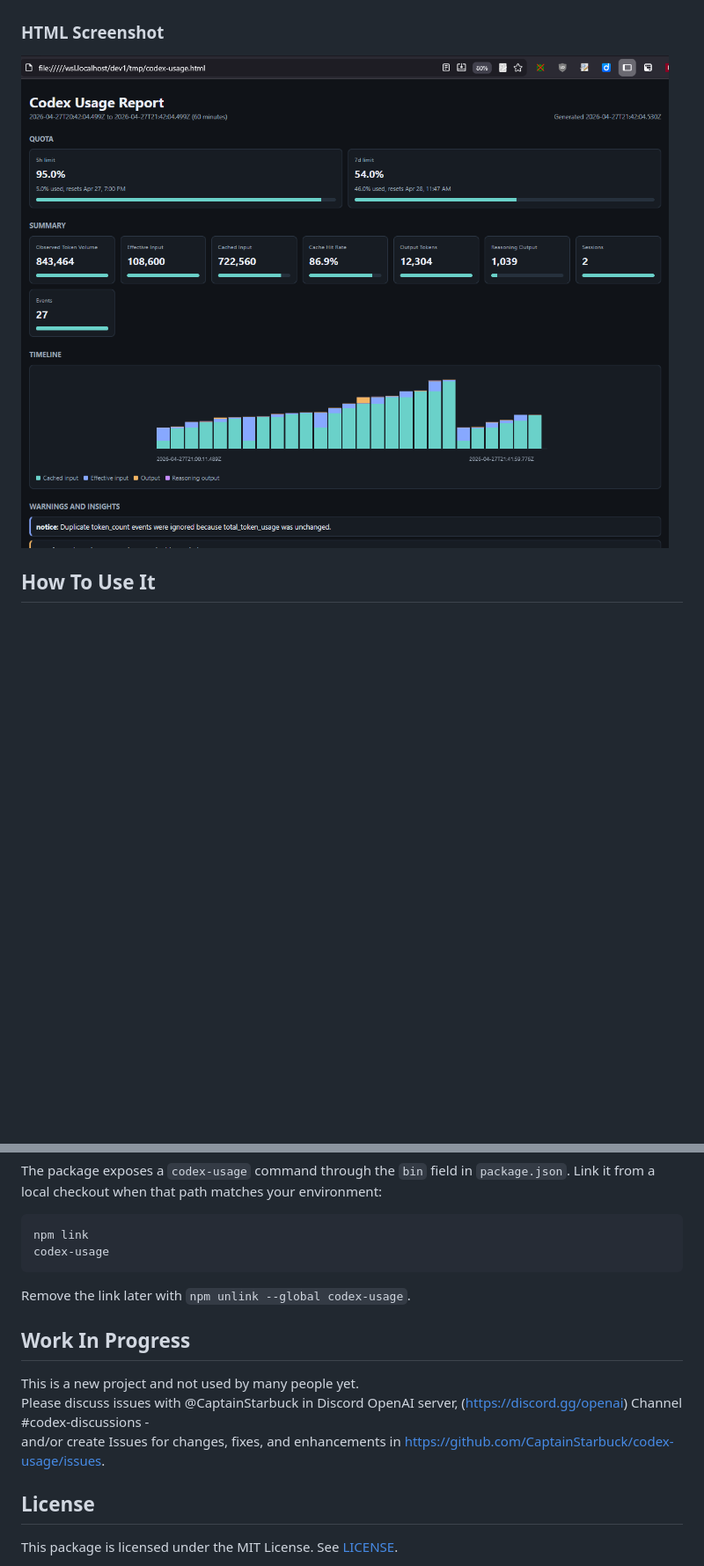
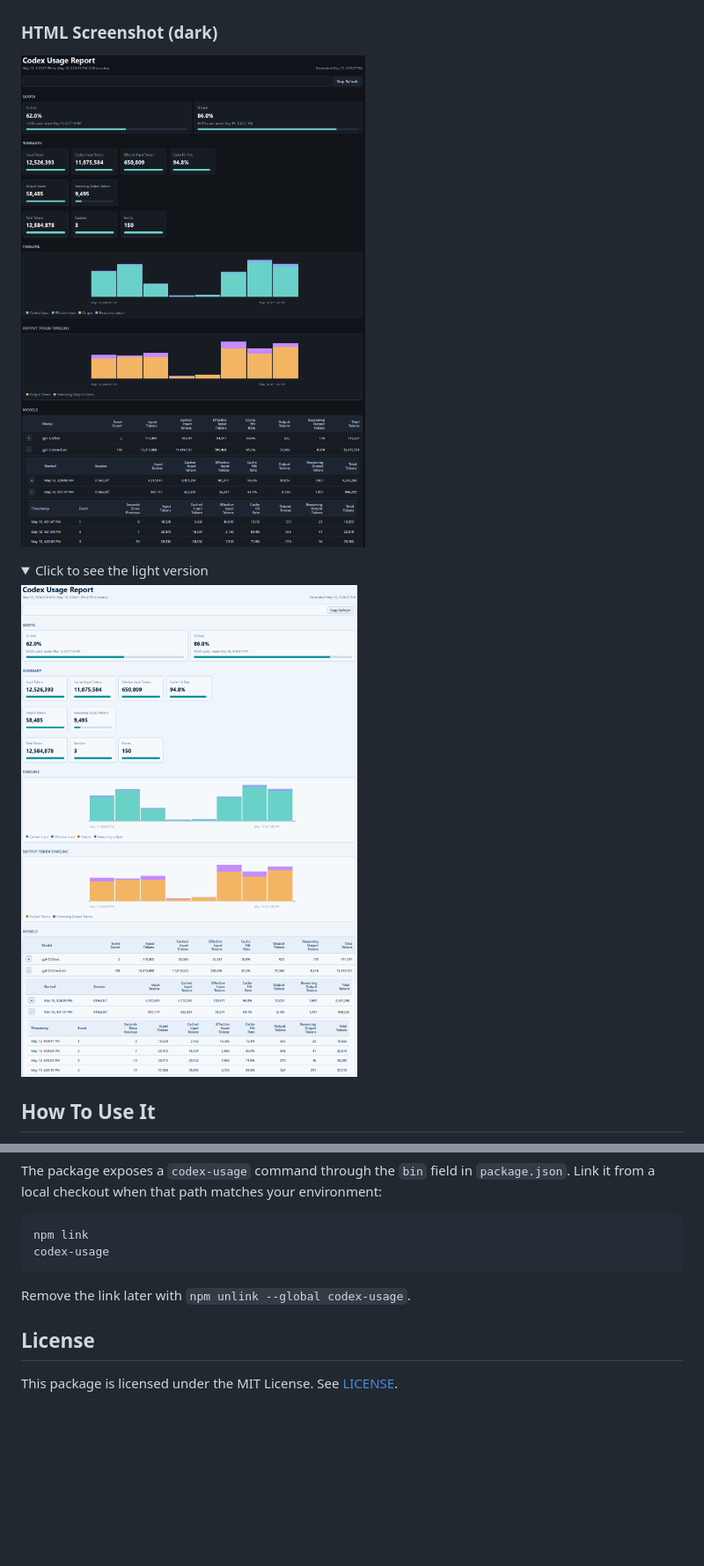
Before and after one commit to CaptainStarbuck/codex-usage, a Markdown page: README.md, 2 parts joined by grey strips. Shown: that part at 88% size. Rendered like a GitHub page; pictures changed too: docs/screenshot-02-html-dark.png (added), docs/screenshot-02-html-light.png (added), docs/screenshot-02-html.png (deleted); folded sections open; blank space fills up the shorter version.

```diff
--- a/README.md
+++ b/README.md
@@ -32,9 +57,16 @@ The report includes:
 
 ![screenshot-01-tui-html](docs/screenshot-01-tui.png)
 
-### HTML Screenshot
+### HTML Screenshot (dark)
 
-![screenshot-02-html](docs/screenshot-02-html.png)
+![HTML Dark Theme](docs/screenshot-02-html-dark.png)
+
+<details>
+<summary>Click to see the light version</summary>
+
+![HTML Light Theme](docs/screenshot-02-html-light.png)
+
+</details>
 
 ## How To Use It
 
@@ -109,12 +141,6 @@ codex-usage
 
 Remove the link later with `npm unlink --global codex-usage`.
 
-## Work In Progress
-
-This is a new project and not used by many people yet.
-Please discuss issues with @CaptainStarbuck in Discord OpenAI server, (https://discord.gg/openai) Channel #codex-discussions -
-and/or create Issues for changes, fixes, and enhancements in https://github.com/CaptainStarbuck/codex-usage/issues.
-
 ## License
 
 This package is licensed under the MIT License. See [LICENSE](./LICENSE).
```
Also changed, not shown: other parts of README.md (+26 -1 lines), CHANGELOG.md (+7 -1 lines), 1 other file.
